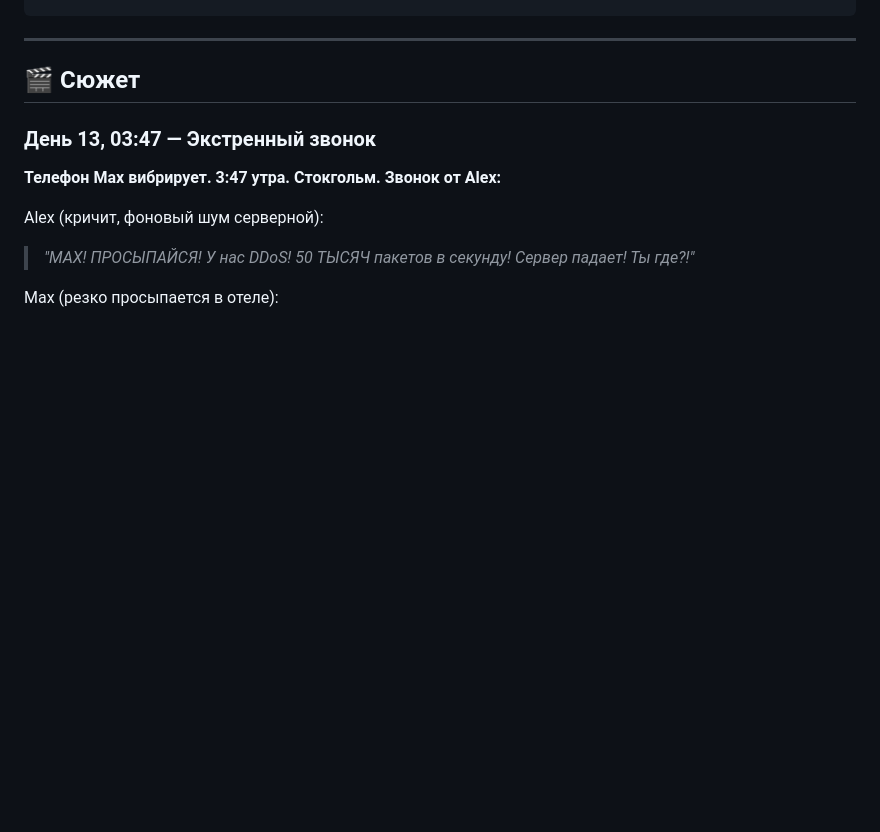
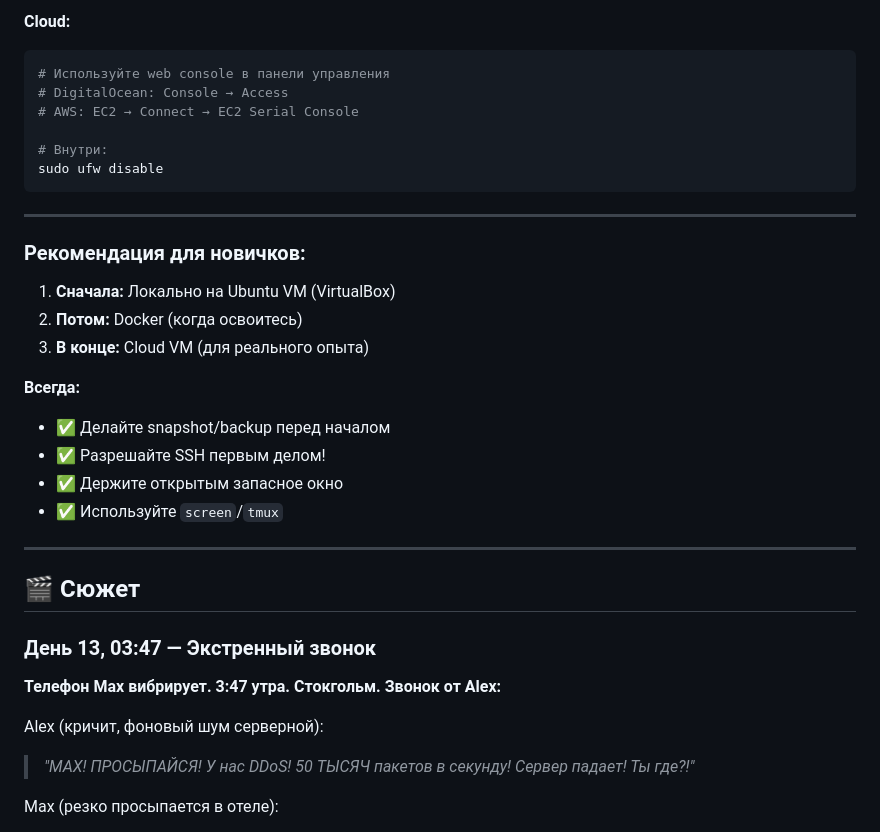
Before and after one commit to gfazzz/kernell-shadows, a Markdown page: season-2-networking/episode-07-firewalls-iptables/README.md, the part around one of its changes. GitHub-like rendering; blank space fills up the shorter version.

````diff
--- a/season-2-networking/episode-07-firewalls-iptables/README.md
+++ b/season-2-networking/episode-07-firewalls-iptables/README.md
@@ -17,3 +195,26 @@
+**Cloud:**
+```bash
+# Используйте web console в панели управления
+# DigitalOcean: Console → Access
+# AWS: EC2 → Connect → EC2 Serial Console
+
+# Внутри:
+sudo ufw disable
+```
+
+---
+
+### Рекомендация для новичков:
+
+1. **Сначала:** Локально на Ubuntu VM (VirtualBox)
+2. **Потом:** Docker (когда освоитесь)
+3. **В конце:** Cloud VM (для реального опыта)
+
+**Всегда:**
+- ✅ Делайте snapshot/backup перед началом
+- ✅ Разрешайте SSH первым делом!
+- ✅ Держите открытым запасное окно
+- ✅ Используйте `screen`/`tmux`
 
 ---
 
````
Also changed, not shown: other parts of season-2-networking/episode-07-firewalls-iptables/README.md (+178 -0 lines).
